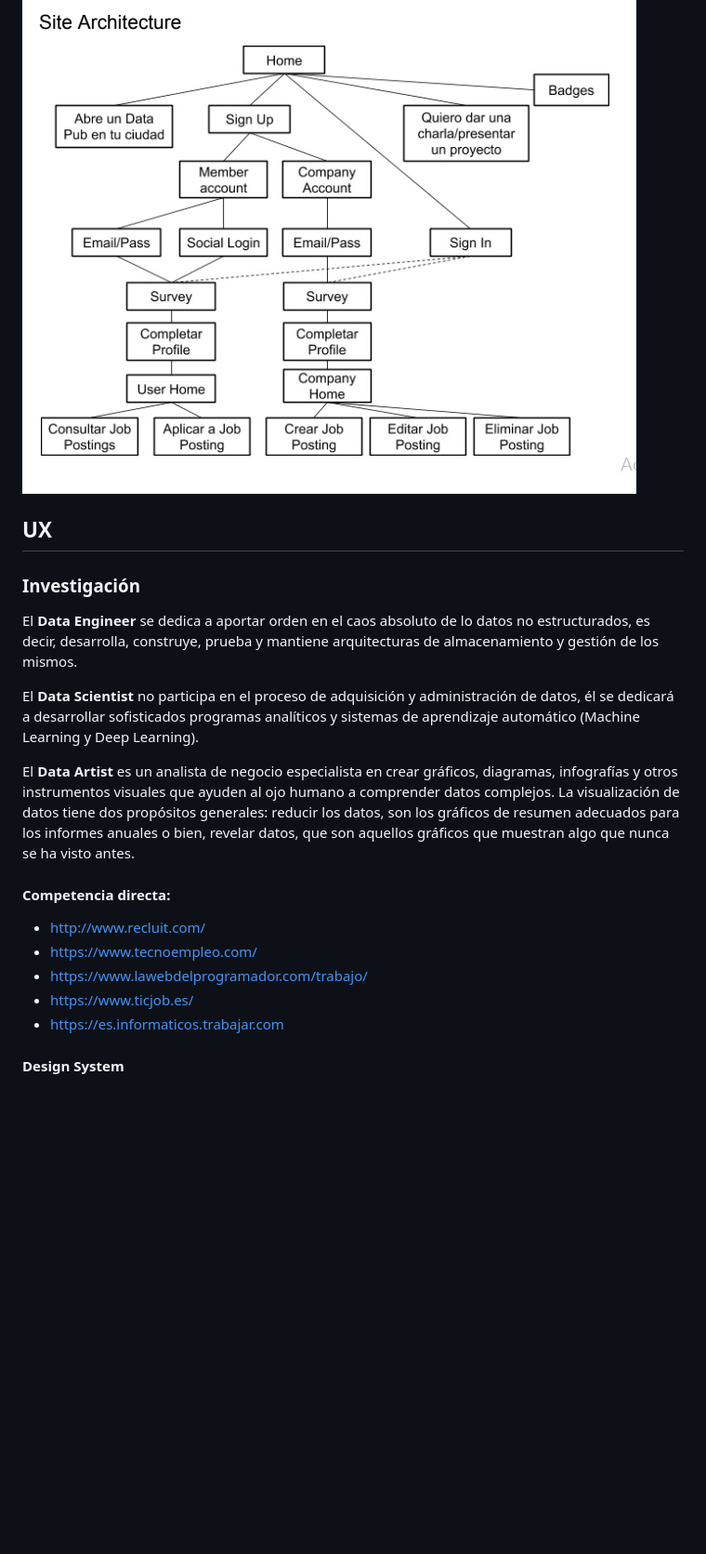
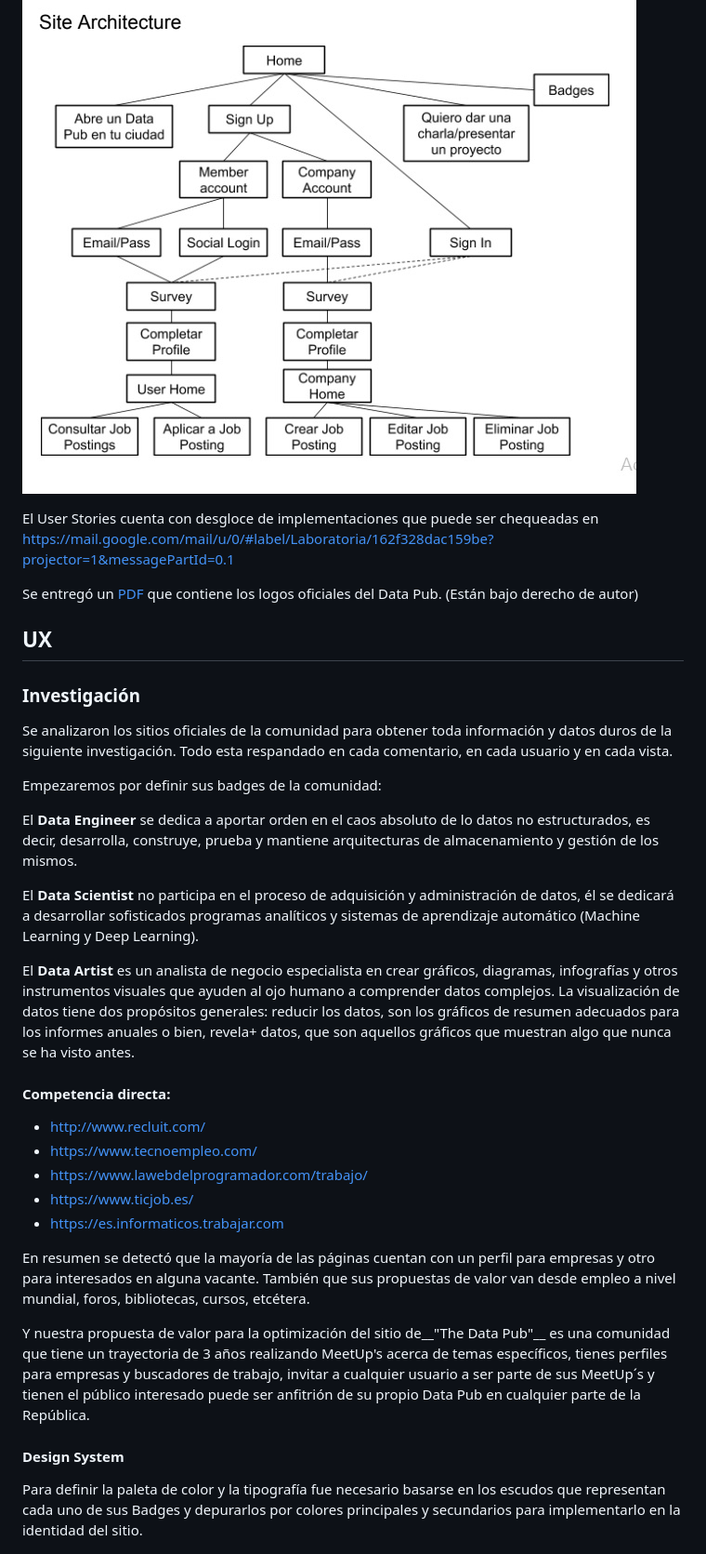
Before and after one commit to kaleidostoni/the-data-pub, a Markdown page: README.md, the part around the change printed below. Shown: that part at 93% size. GitHub-like rendering; blank space fills up the shorter version.

Commit message:
Agregando optimización de la investigación

```diff
--- a/README.md
+++ b/README.md
@@ -12,19 +27,24 @@ Site Architecture
 
 ![Site Architecture](assets/images/site-arch.jpg)
 
+El User Stories cuenta con desgloce de implementaciones que puede ser chequeadas en https://mail.google.com/mail/u/0/#label/Laboratoria/162f328dac159be?projector=1&messagePartId=0.1
+
+Se entregó un [PDF](https://drive.google.com/file/d/1h-mDQYDa2oW7EZ_3rpJ4NNmXwvfXvsJ/view) que contiene los logos oficiales del Data Pub. (Están bajo derecho de autor)
 
 ## __UX__
 
 ### Investigación
+
+Se analizaron los sitios oficiales de la comunidad para obtener toda información y datos duros de la siguiente investigación. Todo esta respandado en cada comentario, en cada usuario y en cada vista.
+
+Empezaremos por definir sus badges de la comunidad:
 
 El __Data Engineer__ se dedica a aportar orden en el caos absoluto de lo datos no estructurados, es decir, desarrolla, construye, prueba y mantiene arquitecturas de almacenamiento y gestión de los mismos.
 
 El __Data Scientist__ no participa en el proceso de adquisición y administración de datos, él se dedicará a desarrollar sofisticados programas analíticos y sistemas de aprendizaje automático (Machine Learning y Deep Learning).
 
 El __Data Artist__ es un analista de negocio especialista en crear gráficos, diagramas, infografías y otros instrumentos visuales que ayuden al ojo humano a comprender datos complejos.
-La visualización de datos tiene dos propósitos generales: reducir los datos, son los gráficos de resumen adecuados para los informes anuales o bien, revelar datos, que son aquellos gráficos que muestran algo que nunca se ha visto antes.
-
-
+La visualización de datos tiene dos propósitos generales: reducir los datos, son los gráficos de resumen adecuados para los informes anuales o bien, revela+ datos, que son aquellos gráficos que muestran algo que nunca se ha visto antes.
 
 
 #### Competencia directa:
@@ -35,8 +55,13 @@ La visualización de datos tiene dos propósitos generales: reducir los datos, s
 + https://www.ticjob.es/
 + https://es.informaticos.trabajar.com
 
+En resumen se detectó que la mayoría de las páginas cuentan con un perfil para empresas y otro para interesados en alguna vacante. También que sus propuestas de valor van desde empleo a nivel mundial, foros, bibliotecas, cursos, etcétera.
+
+Y nuestra propuesta de valor para la optimización del sitio de__"The Data Pub"__ es una comunidad que tiene un trayectoria de 3 años realizando MeetUp's acerca de temas específicos, tienes perfiles para empresas y buscadores de trabajo, invitar a cualquier usuario a ser parte de sus MeetUp´s y tienen el público interesado puede ser anfitrión de su propio Data Pub en cualquier parte de la República.
 
 #### Design System
+
+Para definir la paleta de color y la tipografía fue necesario basarse en los escudos que representan cada uno de sus Badges y depurarlos por colores principales y secundarios para implementarlo en la identidad del sitio.
 
 ![Paleta de color](assets/images/paleta-colores.jpg)
 
```
Also changed, not shown: other parts of README.md (+37 -2 lines), assets/images/user.png (added).
